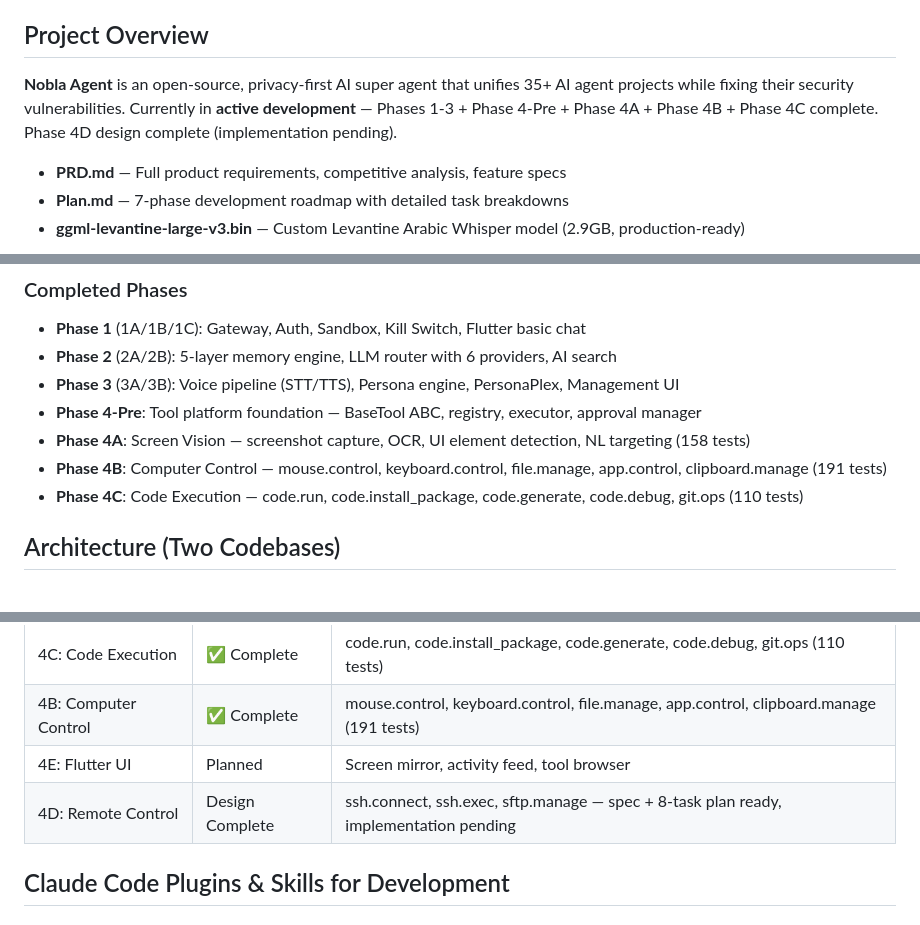
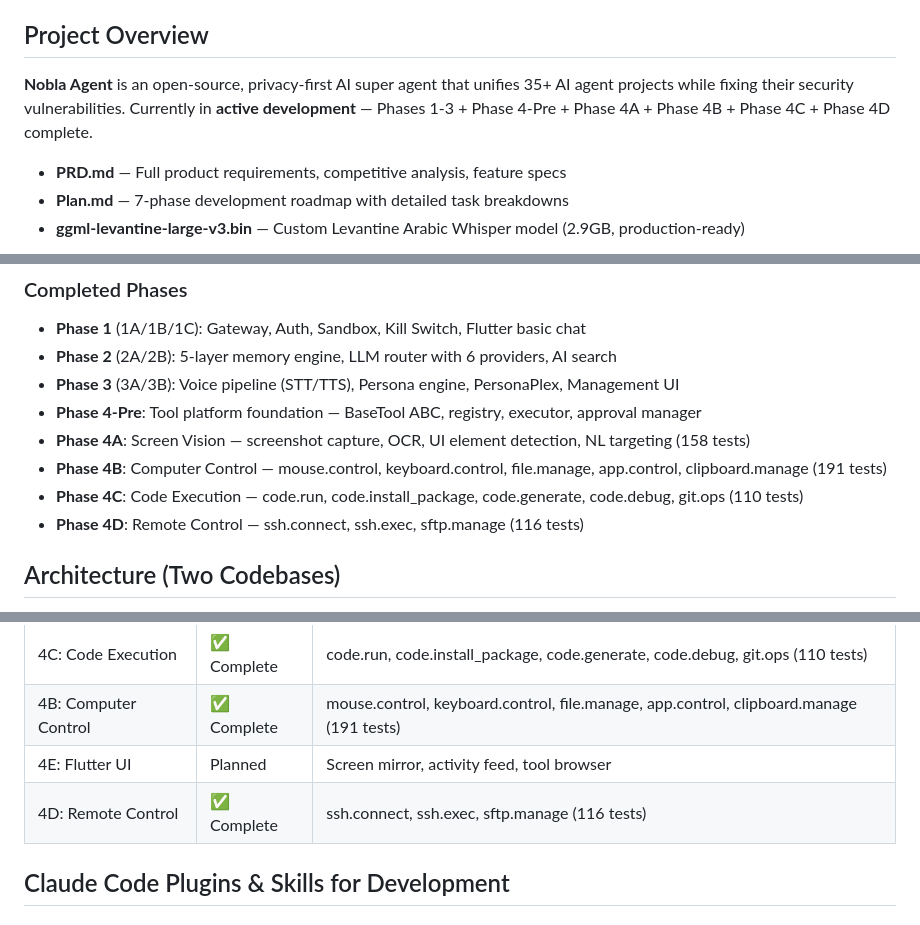
Before and after one commit to NABILNET-ORG/Nobla-SuperAgent, a Markdown page: CLAUDE.md, 3 parts joined by grey strips. Drawn GitHub-style.

```diff
--- a/CLAUDE.md
+++ b/CLAUDE.md
@@ -4,7 +4,7 @@ This file provides guidance to Claude Code (claude.ai/code) when working with co
 
 ## Project Overview
 
-**Nobla Agent** is an open-source, privacy-first AI super agent that unifies 35+ AI agent projects while fixing their security vulnerabilities. Currently in **active development** — Phases 1-3 + Phase 4-Pre + Phase 4A + Phase 4B + Phase 4C complete. Phase 4D design complete (implementation pending).
+**Nobla Agent** is an open-source, privacy-first AI super agent that unifies 35+ AI agent projects while fixing their security vulnerabilities. Currently in **active development** — Phases 1-3 + Phase 4-Pre + Phase 4A + Phase 4B + Phase 4C + Phase 4D complete.
 
 - **PRD.md** — Full product requirements, competitive analysis, feature specs
 - **Plan.md** — 7-phase development roadmap with detailed task breakdowns
@@ -18,6 +18,7 @@ This file provides guidance to Claude Code (claude.ai/code) when working with co
 - **Phase 4A**: Screen Vision — screenshot capture, OCR, UI element detection, NL targeting (158 tests)
 - **Phase 4B**: Computer Control — mouse.control, keyboard.control, file.manage, app.control, clipboard.manage (191 tests)
 - **Phase 4C**: Code Execution — code.run, code.install_package, code.generate, code.debug, git.ops (110 tests)
+- **Phase 4D**: Remote Control — ssh.connect, ssh.exec, sftp.manage (116 tests)
 
 ## Architecture (Two Codebases)
 
@@ -135,7 +137,7 @@ The Levantine model (`ggml-levantine-large-v3.bin`) should be moved to `backend/
 | 4C: Code Execution | ✅ Complete | code.run, code.install_package, code.generate, code.debug, git.ops (110 tests) |
 | 4B: Computer Control | ✅ Complete | mouse.control, keyboard.control, file.manage, app.control, clipboard.manage (191 tests) |
 | 4E: Flutter UI | Planned | Screen mirror, activity feed, tool browser |
-| 4D: Remote Control | Design Complete | ssh.connect, ssh.exec, sftp.manage — spec + 8-task plan ready, implementation pending |
+| 4D: Remote Control | ✅ Complete | ssh.connect, ssh.exec, sftp.manage (116 tests) |
 
 ## Claude Code Plugins & Skills for Development
 
```
Also changed, not shown: other parts of CLAUDE.md (+1 -0 lines), Plan.md (+7 -7 lines).
